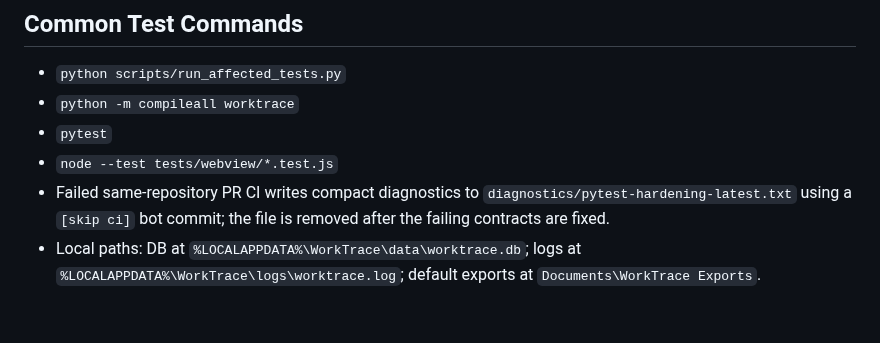
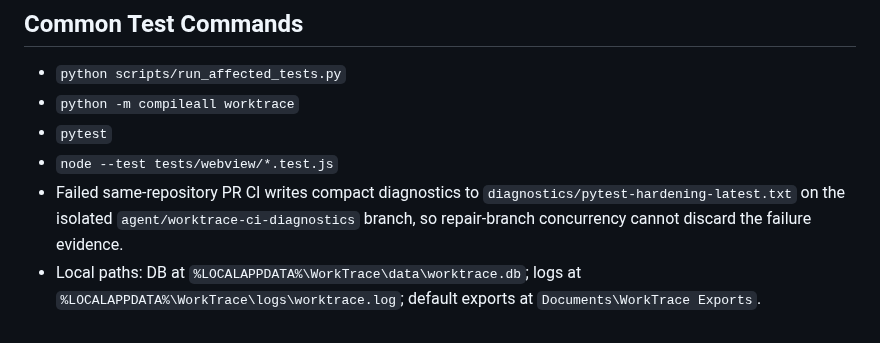
Before and after one commit to FISHOUTOFNET/worktrace, a Markdown page: docs/current-state.md, the part around the change. Rendered like a GitHub page.

Commit message:
Run validation with isolated pytest diagnostics

```diff
--- a/docs/current-state.md
+++ b/docs/current-state.md
@@ -149,8 +149,9 @@ by the DOM-only local ticker and do not request a full page reload.
 - `pytest`
 - `node --test tests/webview/*.test.js`
 - Failed same-repository PR CI writes compact diagnostics to
-  `diagnostics/pytest-hardening-latest.txt` using a `[skip ci]` bot commit; the
-  file is removed after the failing contracts are fixed.
+  `diagnostics/pytest-hardening-latest.txt` on the isolated
+  `agent/worktrace-ci-diagnostics` branch, so repair-branch concurrency cannot
+  discard the failure evidence.
 - Local paths: DB at `%LOCALAPPDATA%\WorkTrace\data\worktrace.db`; logs at
   `%LOCALAPPDATA%\WorkTrace\logs\worktrace.log`; default exports at
   `Documents\WorkTrace Exports`.
```
